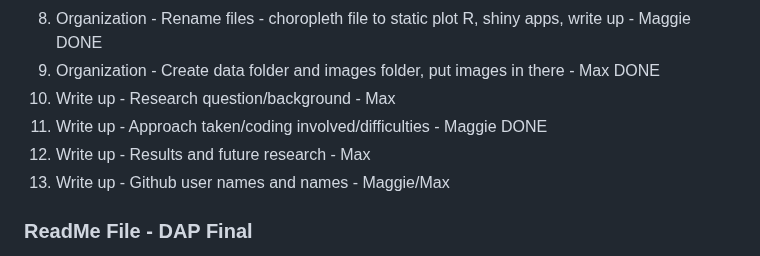
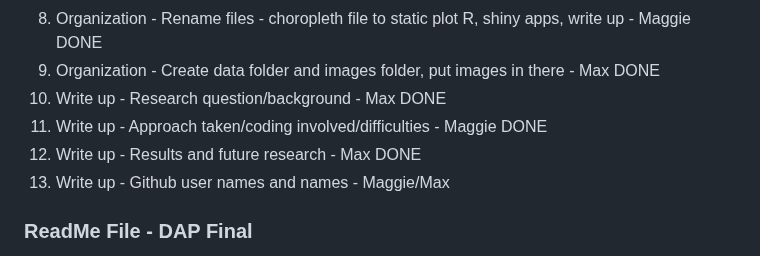
Before and after one commit to maggie-lyman/DAP_Final, a Markdown page: README.md, the part around the change. GitHub-like rendering.

```diff
--- a/README.md
+++ b/README.md
@@ -8,9 +8,9 @@
 7. Readme - Link to shiny apps - Maggie DONE
 8. Organization - Rename files - choropleth file to static plot R, shiny apps, write up - Maggie DONE
 9. Organization - Create data folder and images folder, put images in there - Max DONE
-10. Write up - Research question/background - Max
+10. Write up - Research question/background - Max DONE
 11. Write up - Approach taken/coding involved/difficulties - Maggie DONE
-12. Write up - Results and future research - Max
+12. Write up - Results and future research - Max DONE
 13. Write up - Github user names and names - Maggie/Max
 
 ### ReadMe File - DAP Final
```
